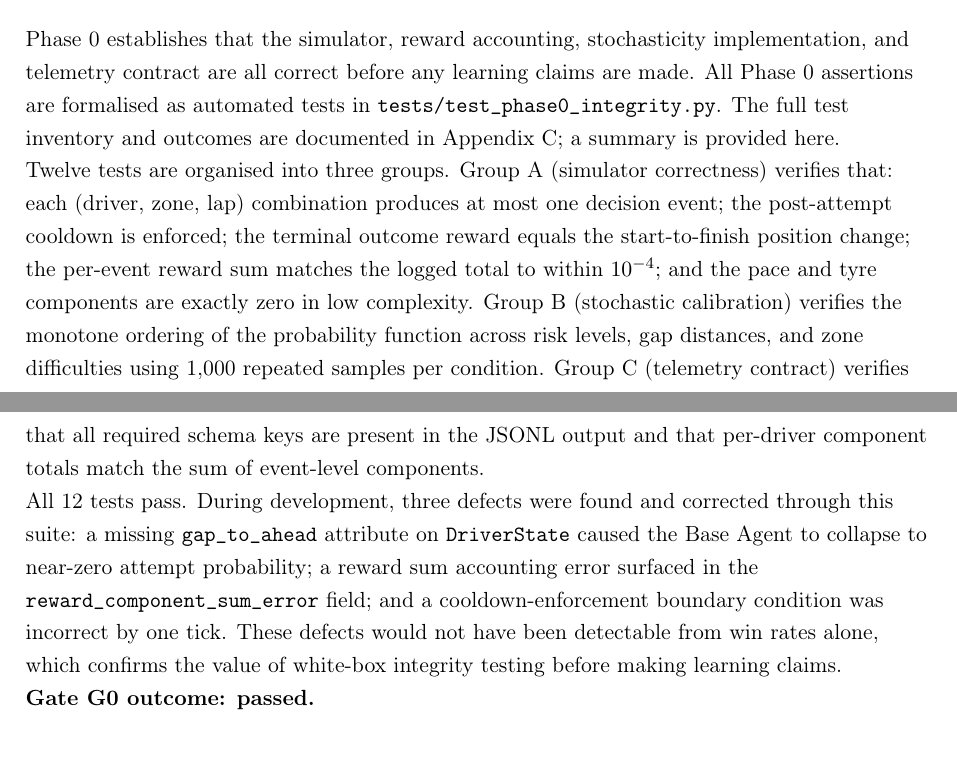
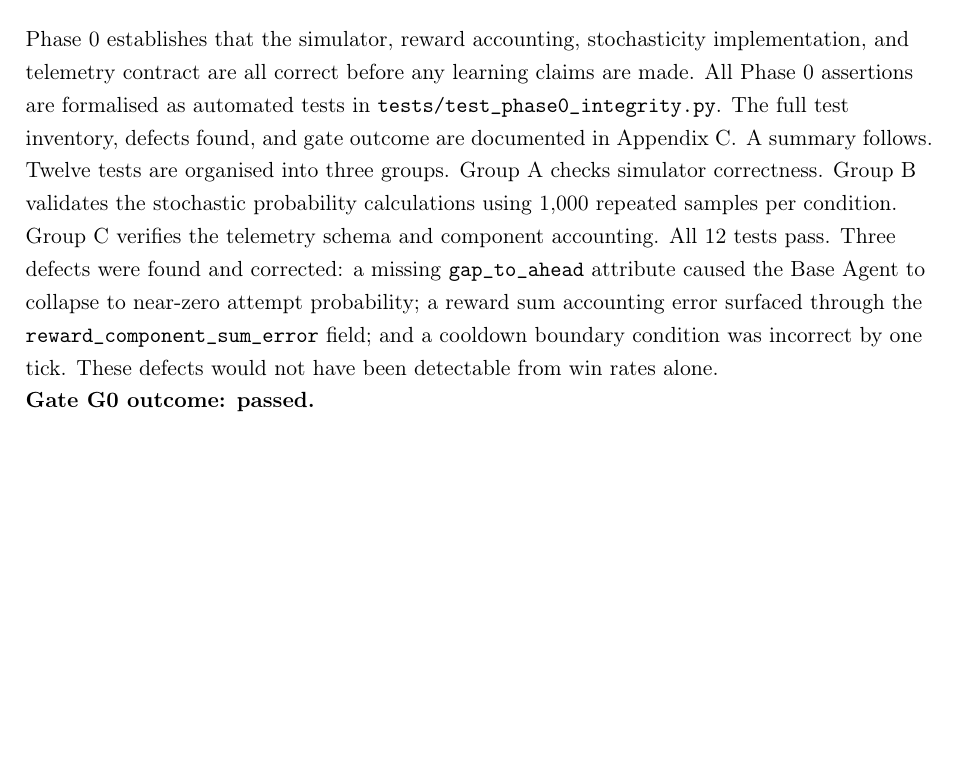
Before and after one commit to Brandnewson/F1_StrategySimulator, a LaTeX thesis (report/finalReport.tex, which reads report/chapters/chapter3.tex): two parts of pages 33 and 34 of 59 before the commit and part of page 33 of 60 after it, the two joined at a grey line, cut so that both start at the same text, the shorter picture padded with empty space. Compiled offline with pdfLaTeX.

```diff
--- a/report/chapters/chapter3.tex
+++ b/report/chapters/chapter3.tex
@@ -95,11 +95,9 @@
 
 \section{Phase 0: System integrity validation}
 
-Phase 0 establishes that the simulator, reward accounting, stochasticity implementation, and telemetry contract are all correct before any learning claims are made. All Phase 0 assertions are formalised as automated tests in \texttt{tests/test\_phase0\_integrity.py}. The full test inventory and outcomes are documented in Appendix~\ref{appendix:phase01}; a summary is provided here.
+Phase~0 establishes that the simulator, reward accounting, stochasticity implementation, and telemetry contract are all correct before any learning claims are made. All Phase~0 assertions are formalised as automated tests in \texttt{tests/test\_phase0\_integrity.py}. The full test inventory, defects found, and gate outcome are documented in Appendix~\ref{appendix:phase01}. A summary follows.
 
-Twelve tests are organised into three groups. Group A (simulator correctness) verifies that: each (driver, zone, lap) combination produces at most one decision event; the post-attempt cooldown is enforced; the terminal outcome reward equals the start-to-finish position change; the per-event reward sum matches the logged total to within $10^{-4}$; and the pace and tyre components are exactly zero in low complexity. Group B (stochastic calibration) verifies the monotone ordering of the probability function across risk levels, gap distances, and zone difficulties using 1{,}000 repeated samples per condition. Group C (telemetry contract) verifies that all required schema keys are present in the JSONL output and that per-driver component totals match the sum of event-level components.
-
-All 12 tests pass. During development, three defects were found and corrected through this suite: a missing \texttt{gap\_to\_ahead} attribute on \texttt{DriverState} caused the Base Agent to collapse to near-zero attempt probability; a reward sum accounting error surfaced in the \texttt{reward\_component\_sum\_error} field; and a cooldown-enforcement boundary condition was incorrect by one tick. These defects would not have been detectable from win rates alone, which confirms the value of white-box integrity testing before making learning claims.
+Twelve tests are organised into three groups. Group~A checks simulator correctness. Group~B validates the stochastic probability calculations using 1{,}000 repeated samples per condition. Group~C verifies the telemetry schema and component accounting. All 12 tests pass. Three defects were found and corrected: a missing \texttt{gap\_to\_ahead} attribute caused the Base Agent to collapse to near-zero attempt probability; a reward sum accounting error surfaced through the \texttt{reward\_component\_sum\_error} field; and a cooldown boundary condition was incorrect by one tick. These defects would not have been detectable from win rates alone.
 
 \textbf{Gate G0 outcome: passed.}
 
```
Also changed, not shown: report/chapters/chapter3.tex (17 more changed lines).
